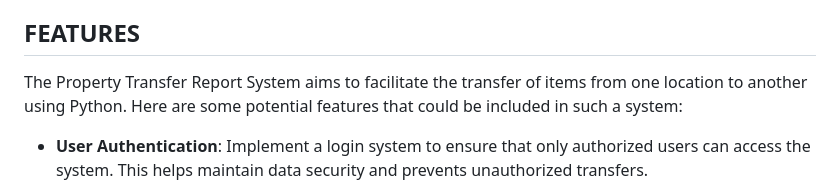
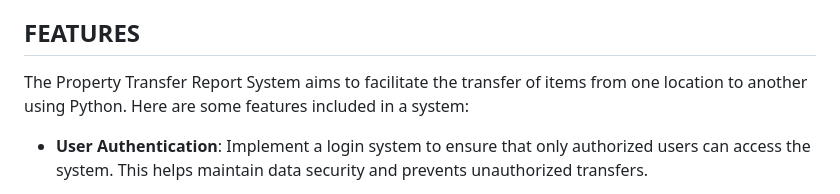
Before and after one commit to kganallinone/PropertyTransferReport, a Markdown page: README.md, the part around the change. Drawn GitHub-style.

```diff
--- a/README.md
+++ b/README.md
@@ -28,7 +28,7 @@ Kent Gabriel Alba Nuite serves as the full-stack developer on the team. Kent is
 Together, this team of skilled Python developers collaborates to bring the Property Transfer Report System to life. Under the guidance of Lynel Tabien, Martin Ancaja, Mark Malihan, and Kent Gabriel Alba Nuite work in their respective roles, utilizing their Python expertise to create a robust and user-friendly system that streamlines the transfer of items from one location to another.
 
 ## FEATURES
-The Property Transfer Report System aims to facilitate the transfer of items from one location to another using Python. Here are some potential features that could be included in such a system:
+The Property Transfer Report System aims to facilitate the transfer of items from one location to another using Python. Here are some features included in a system:
 
 - **User Authentication**: Implement a login system to ensure that only authorized users can access the system. This helps maintain data security and prevents unauthorized transfers.
 
```
